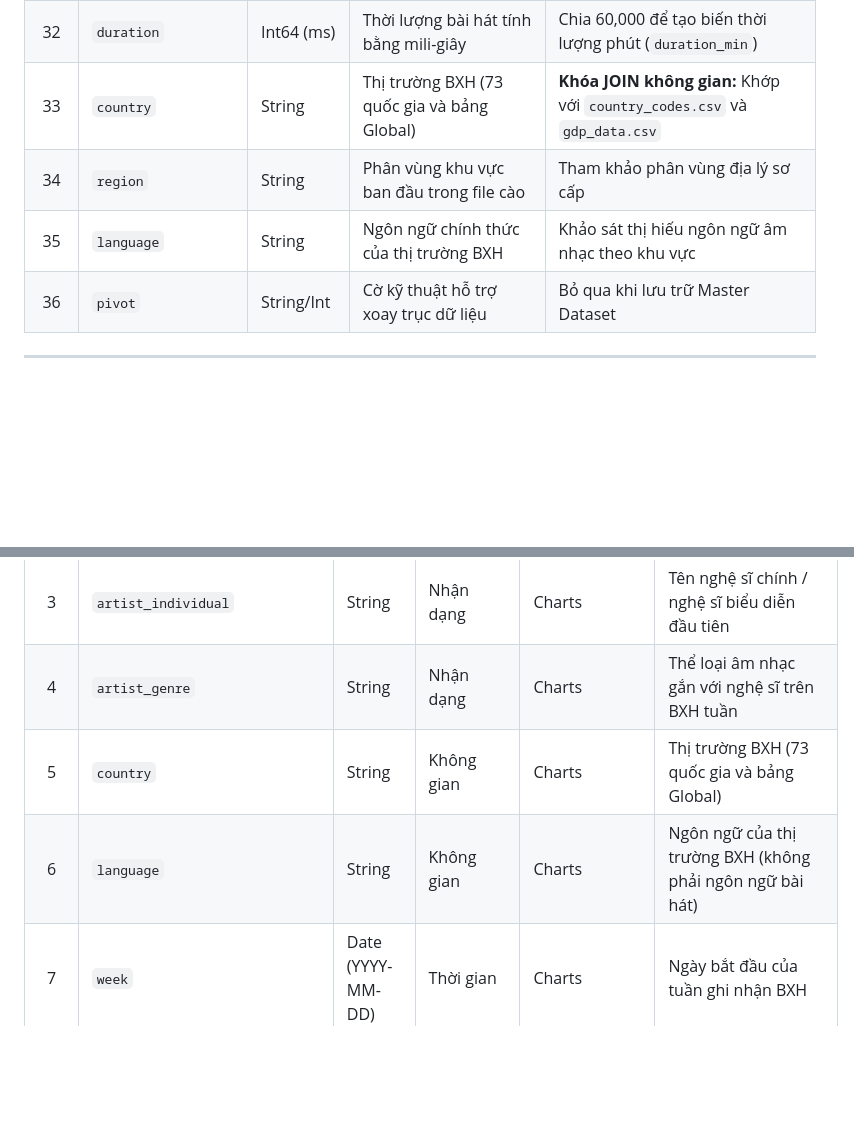
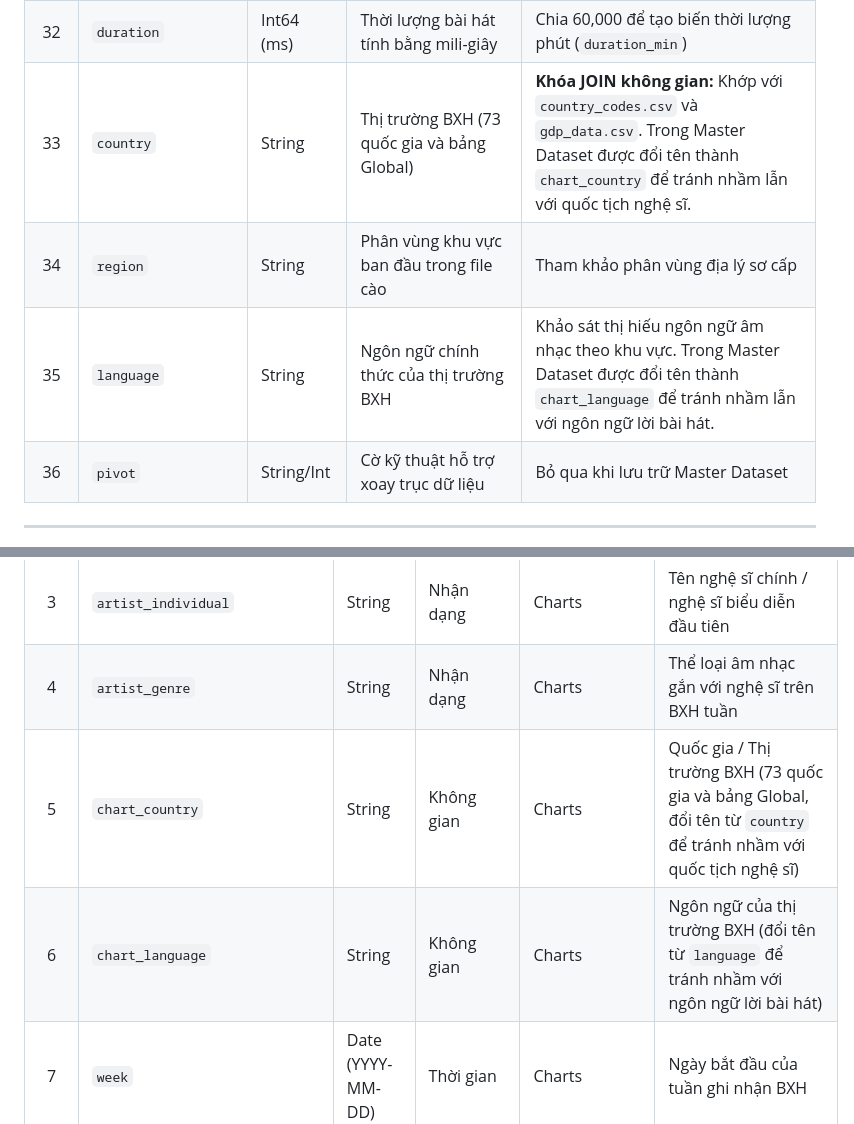
Before and after one commit to lyhiahan/Spotify_Audio_Trends_Analytics, a Markdown page: docs/gh_dictionary.md, 2 parts joined by grey strips. Drawn GitHub-style; blank space fills up the shorter version.

Commit message:
docs: cap nhat tu dien du lieu gh_dictionary.md

```diff
--- a/docs/gh_dictionary.md
+++ b/docs/gh_dictionary.md
@@ -73,9 +73,9 @@ Hệ thống tích hợp dữ liệu từ 6 nguồn độc lập trong thư mụ
 | 30 | `valence` | Float64 [0, 1] | Mức độ tích cực, vui vẻ, tươi sáng của giai điệu | Trục tâm trạng cốt lõi mô hình cảm xúc 4 góc phần tư |
 | 31 | `tempo` | Float64 (BPM) | Tốc độ nhịp đập bài hát theo Beats Per Minute | Phân loại nhịp điệu bài hát (`tempo_category`: Slow, Medium, Fast, Very Fast) |
 | 32 | `duration` | Int64 (ms) | Thời lượng bài hát tính bằng mili-giây | Chia 60,000 để tạo biến thời lượng phút (`duration_min`) |
-| 33 | `country` | String | Thị trường BXH (73 quốc gia và bảng Global) | **Khóa JOIN không gian:** Khớp với `country_codes.csv` và `gdp_data.csv` |
+| 33 | `country` | String | Thị trường BXH (73 quốc gia và bảng Global) | **Khóa JOIN không gian:** Khớp với `country_codes.csv` và `gdp_data.csv`. Trong Master Dataset được đổi tên thành `chart_country` để tránh nhầm lẫn với quốc tịch nghệ sĩ. |
 | 34 | `region` | String | Phân vùng khu vực ban đầu trong file cào | Tham khảo phân vùng địa lý sơ cấp |
-| 35 | `language` | String | Ngôn ngữ chính thức của thị trường BXH | Khảo sát thị hiếu ngôn ngữ âm nhạc theo khu vực |
+| 35 | `language` | String | Ngôn ngữ chính thức của thị trường BXH | Khảo sát thị hiếu ngôn ngữ âm nhạc theo khu vực. Trong Master Dataset được đổi tên thành `chart_language` để tránh nhầm lẫn với ngôn ngữ lời bài hát. |
 | 36 | `pivot` | String/Int | Cờ kỹ thuật hỗ trợ xoay trục dữ liệu | Bỏ qua khi lưu trữ Master Dataset |
 
 ---
@@ -294,8 +294,8 @@ Dữ liệu khuyết được điền bằng **Trung vị (Median)** theo từng
 | 2 | `track_name` | String | Nhận dạng | Charts | Tên bài hát |
 | 3 | `artist_individual` | String | Nhận dạng | Charts | Tên nghệ sĩ chính / nghệ sĩ biểu diễn đầu tiên |
 | 4 | `artist_genre` | String | Nhận dạng | Charts | Thể loại âm nhạc gắn với nghệ sĩ trên BXH tuần |
-| 5 | `country` | String | Không gian | Charts | Thị trường BXH (73 quốc gia và bảng Global) |
-| 6 | `language` | String | Không gian | Charts | Ngôn ngữ của thị trường BXH (không phải ngôn ngữ bài hát) |
+| 5 | `chart_country` | String | Không gian | Charts | Quốc gia / Thị trường BXH (73 quốc gia và bảng Global, đổi tên từ `country` để tránh nhầm với quốc tịch nghệ sĩ) |
+| 6 | `chart_language` | String | Không gian | Charts | Ngôn ngữ của thị trường BXH (đổi tên từ `language` để tránh nhầm với ngôn ngữ lời bài hát) |
 | 7 | `week` | Date (YYYY-MM-DD)| Thời gian | Charts | Ngày bắt đầu của tuần ghi nhận BXH |
 | 8 | `year` | Int64 | Thời gian | Charts | Năm phát hành bảng xếp hạng (2020, 2021, 2022) |
 | 9 | `month` | Int64 | Thời gian | Charts | Tháng trong năm (1 đến 12) |
```
